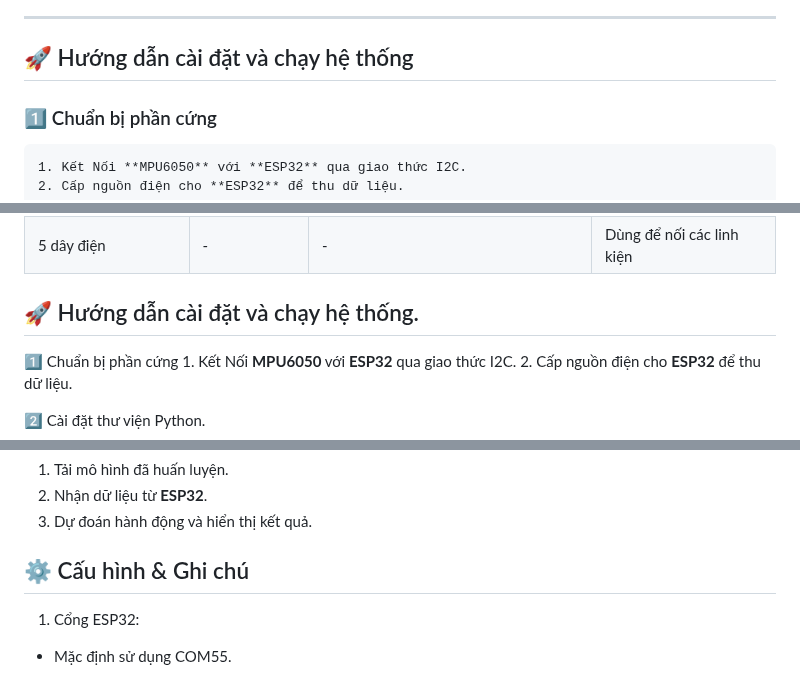
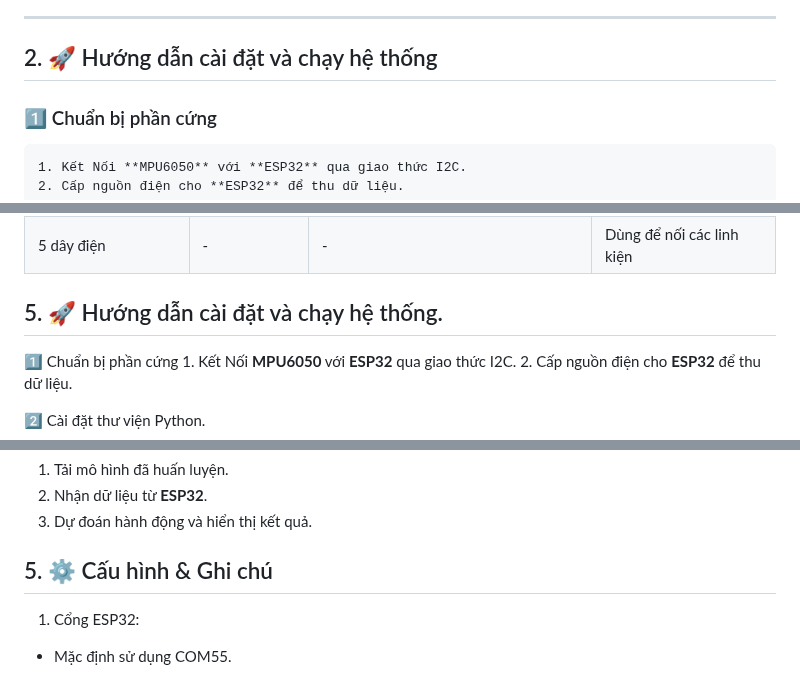
Before and after one commit to phamthihongngoc/phat-hien-te-nga, a Markdown page: README.md, 3 parts joined by grey strips. GitHub-like rendering.

```diff
--- a/README.md
+++ b/README.md
@@ -27,7 +27,7 @@ Hệ thống giám sát và phân tích hành động té ngã là một dự á
 
 ---
 
-## 🚀 Hướng dẫn cài đặt và chạy hệ thống
+## 2. 🚀 Hướng dẫn cài đặt và chạy hệ thống
 
 ### 1️⃣ Chuẩn bị phần cứng
     1. Kết Nối **MPU6050** với **ESP32** qua giao thức I2C.
@@ -133,7 +133,7 @@ Cài đặt các thư viện bằng lệnh:
 |ESP32     | -                 | -                   | Vi điền khiển chínhchính |
 | 5 dây điện      | -                 | -                   | Dùng để nối các linh kiện       |
 
-## 🚀 Hướng dẫn cài đặt và chạy hệ thống.
+## 5. 🚀 Hướng dẫn cài đặt và chạy hệ thống.
 1️⃣ Chuẩn bị phần cứng
     1. Kết Nối
     **MPU6050** với **ESP32** qua giao thức I2C.
@@ -180,7 +180,7 @@ Cài đặt Python 3 nếu chưa có, sau đó cài đặt các thư viện cầ
 2. Nhận dữ liệu từ **ESP32**.
 3. Dự đoán hành động và hiển thị kết quả.
 
-## ⚙️ Cấu hình & Ghi chú
+## 5. ⚙️ Cấu hình & Ghi chú
 
 1. Cổng ESP32:
 - Mặc định sử dụng COM55.
```
Also changed, not shown: other parts of README.md (+5 -5 lines).
